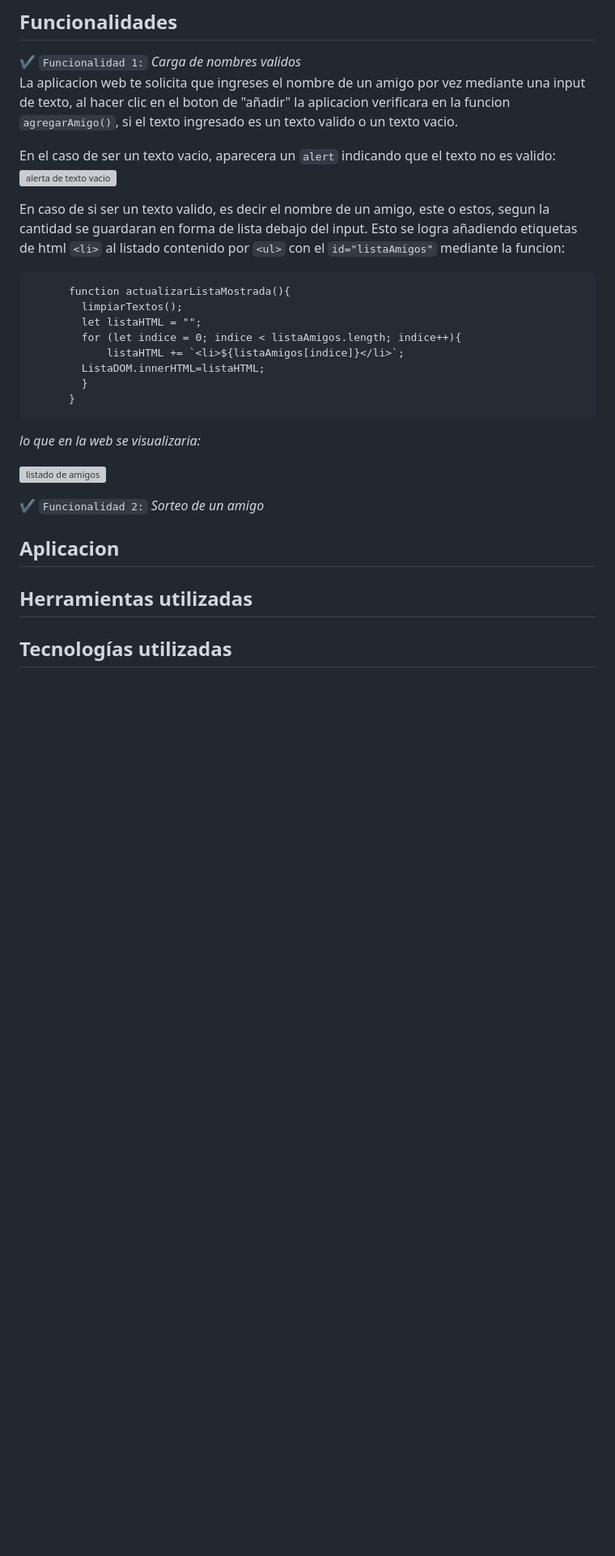
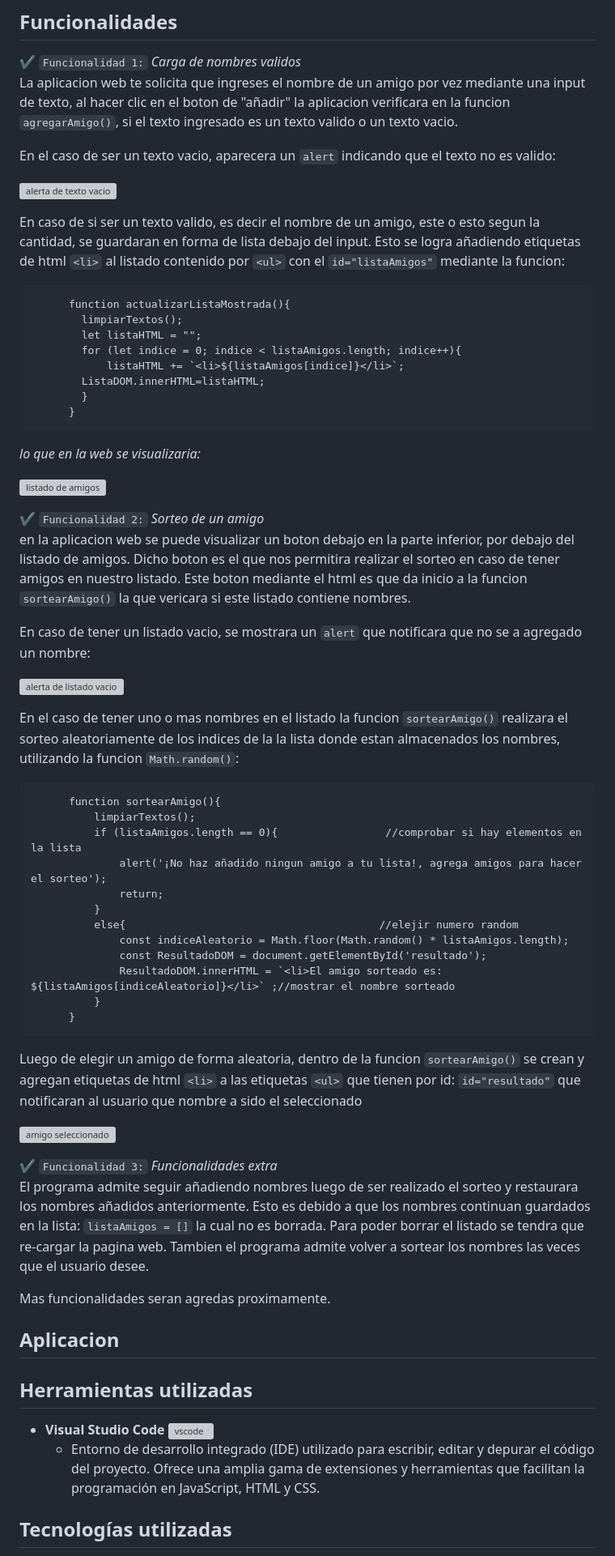
Before and after one commit to ivobadino/Proyecto-amigo-secreto, a Markdown page: README.md, the part around the change printed below. Shown: that part at 81% size. GitHub-like rendering; blank space fills up the shorter version; grey boxes are pictures that could not be loaded.

Commit message:
actualizacion del README.md

```diff
--- a/README.md
+++ b/README.md
@@ -27,11 +27,12 @@ Esta aplicación web te permite crear una lista de amigos y realizar un sorteo a
 La aplicacion web te solicita que ingreses el nombre de un amigo por vez mediante una input de texto, al hacer clic en el boton de "añadir" la aplicacion verificara en la funcion `agregarAmigo()`, si el texto ingresado es un texto valido o un texto vacio.
 
 En el caso de ser un texto vacio, aparecera un `alert` indicando que el texto no es valido:
+
 ![alerta de texto vacio](https://github.com/user-attachments/assets/58f1a547-edea-4db2-8315-ac4402037bb3)
 
 
 
-En caso de si ser un texto valido, es decir el nombre de un amigo, este o estos, segun la cantidad se guardaran en forma de lista debajo del input. Esto se logra añadiendo etiquetas de html `<li>` al listado contenido por `<ul>` con el `id="listaAmigos"` mediante la funcion:
+En caso de si ser un texto valido, es decir el nombre de un amigo, este o esto segun la cantidad, se guardaran en forma de lista debajo del input. Esto se logra añadiendo etiquetas de html `<li>` al listado contenido por `<ul>` con el `id="listaAmigos"` mediante la funcion:
 
           function actualizarListaMostrada(){
             limpiarTextos();
@@ -48,13 +49,49 @@ En caso de si ser un texto valido, es decir el nombre de un amigo, este o estos,
 
 
 :heavy_check_mark: `Funcionalidad 2:` <em>Sorteo de un amigo</em><br>
+en la aplicacion web se puede visualizar un boton debajo en la parte inferior, por debajo del listado de amigos. Dicho boton
+es el que nos permitira realizar el sorteo en caso de tener amigos en nuestro listado. Este boton mediante el html es que da inicio
+a la funcion `sortearAmigo()` la que vericara si este listado contiene nombres.
+
+En caso de tener un listado vacio, se mostrara un `alert` que notificara que no se a agregado un nombre:
+
+![alerta de listado vacio](https://github.com/user-attachments/assets/93e4eee4-cec7-4b46-835f-465039925662)
 
 
+
+En el caso de tener uno o mas nombres en el listado la funcion `sortearAmigo()` realizara el sorteo aleatoriamente de los indices de la la lista donde estan almacenados los nombres, utilizando la funcion `Math.random()`:
+
+          function sortearAmigo(){
+              limpiarTextos();
+              if (listaAmigos.length == 0){                 //comprobar si hay elementos en la lista
+                  alert('¡No haz añadido ningun amigo a tu lista!, agrega amigos para hacer el sorteo');
+                  return;
+              }
+              else{                                        //elejir numero random
+                  const indiceAleatorio = Math.floor(Math.random() * listaAmigos.length);
+                  const ResultadoDOM = document.getElementById('resultado');
+                  ResultadoDOM.innerHTML = `<li>El amigo sorteado es: ${listaAmigos[indiceAleatorio]}</li>` ;//mostrar el nombre sorteado
+              }
+          }
+
+
+Luego de elegir un amigo de forma aleatoria, dentro de la funcion `sortearAmigo()` se crean y agregan etiquetas de html `<li>` a las etiquetas `<ul>` que tienen por id: `id="resultado"` que notificaran al usuario que nombre a sido el seleccionado
+
+![amigo seleccionado](https://github.com/user-attachments/assets/717b1891-d36f-4825-af2a-510dd31f4951)
+
+
+:heavy_check_mark: `Funcionalidad 3:` <em>Funcionalidades extra</em><br>
+El programa admite seguir añadiendo nombres luego de ser realizado el sorteo y restaurara los nombres añadidos anteriormente. Esto es debido a que los nombres continuan guardados en la lista: `listaAmigos = []` la cual no es borrada. Para poder borrar el listado se tendra que re-cargar la pagina web.
+Tambien el programa admite volver a sortear los nombres las veces que el usuario desee.
+
+Mas funcionalidades seran agredas proximamente.
 
 ## Aplicacion
 
 ## Herramientas utilizadas
 
+* **Visual Studio Code** <a href="https://code.visualstudio.com/" target="_blank"> <img src="https://raw.githubusercontent.com/devicons/devicon/master/icons/vscode/vscode-original.svg" alt="vscode" width="40" height="40"/> </a>
+    - Entorno de desarrollo integrado (IDE) utilizado para escribir, editar y depurar el código del proyecto. Ofrece una amplia gama de extensiones y herramientas que facilitan la programación en JavaScript, HTML y CSS.
 
 ## Tecnologías utilizadas
 
```
Also changed, not shown: other parts of README.md (+30 -9 lines).
